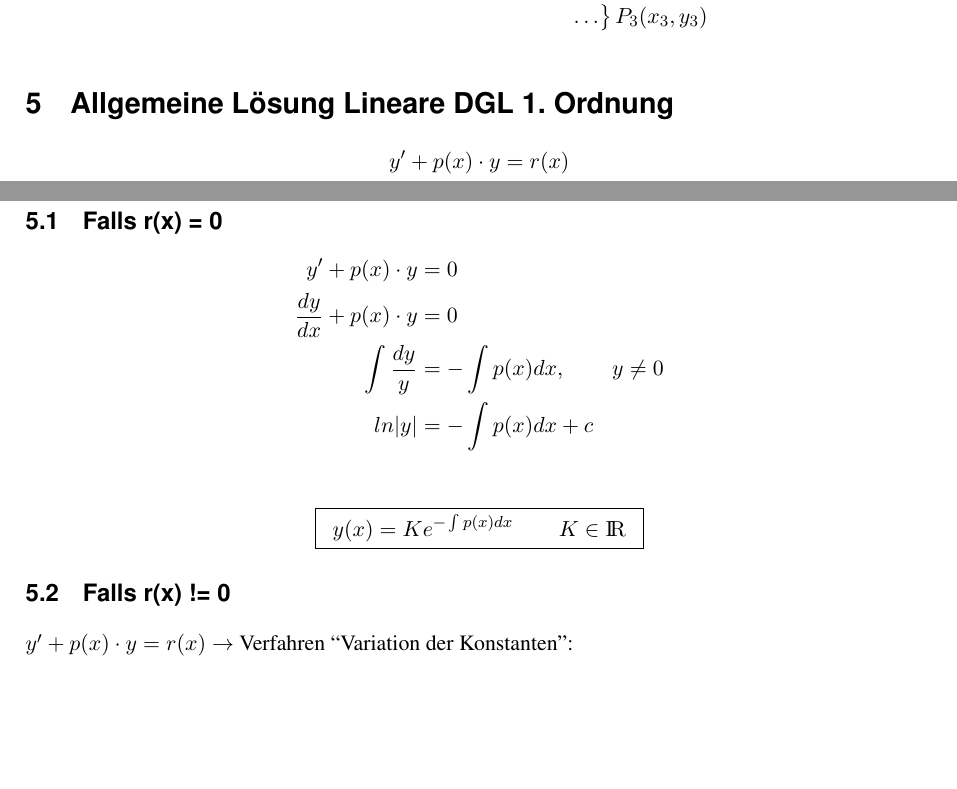
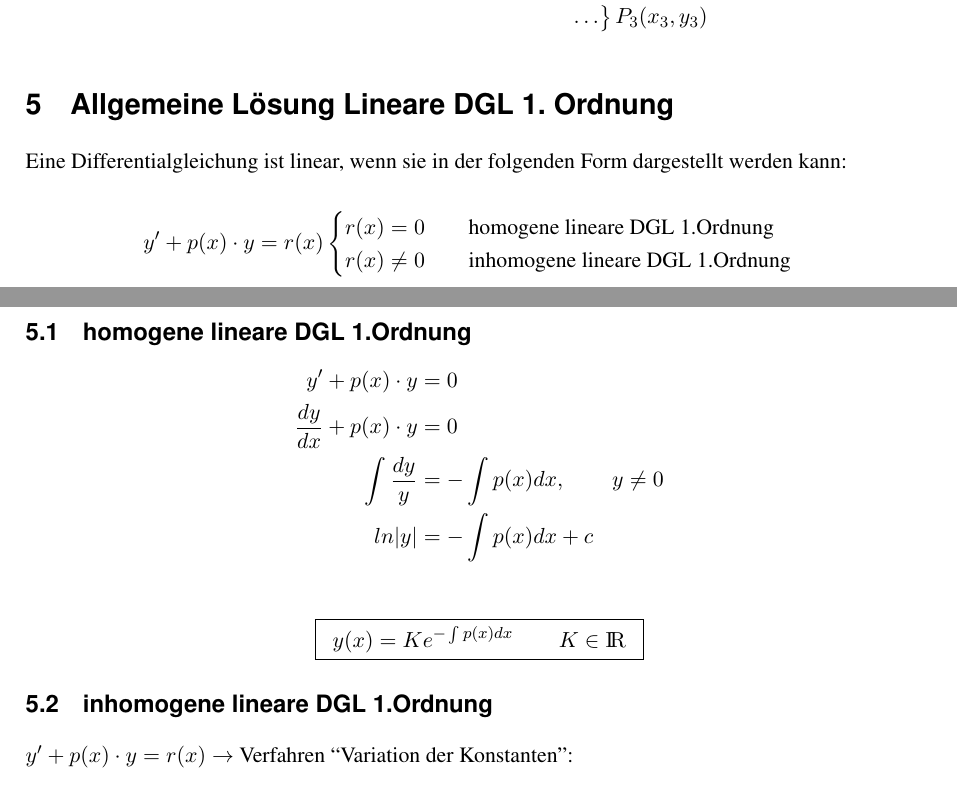
Before and after one commit to SimonSturm/dglEZ.git.gud, a LaTeX document (dglE_Formelsammlung.tex, which reads allgemein_linear_bullshit.tex): two parts of pages 2 and 3 of 3, joined at a grey line, cut so that both start at the same text, the shorter picture padded with empty space. Compiled offline with pdfLaTeX.

```diff
--- a/allgemein_linear_bullshit.tex
+++ b/allgemein_linear_bullshit.tex
@@ -1,11 +1,15 @@
 \section{Allgemeine L\"osung Lineare DGL 1. Ordnung}
 
-\begin{equation*}
-    y'+p(x)\cdot y = r(x)
-\end{equation*}
+Eine Differentialgleichung ist linear, wenn sie in der folgenden Form dargestellt werden kann:
 
+\begin{align*}
+    y'+p(x)\cdot y = r(x)\begin{cases}
+r(x) = 0 \qquad\text{homogene lineare DGL 1.Ordnung}\\
+r(x) \neq 0 \qquad \text{inhomogene lineare DGL 1.Ordnung}
+\end{cases}
+\end{align*}
 
-\subsection{Falls r(x) = 0}
+\subsection{homogene lineare DGL 1.Ordnung}
 
 \begin{align*}
     y' + p(x)\cdot y            &= 0                  \\
@@ -18,7 +22,7 @@
     y(x) = Ke^{-\int p(x)dx}       \hspace{8mm} K\in{\rm I\!R}
 \end{equation*}
 
-\subsection{Falls r(x) != 0}
+\subsection{inhomogene lineare DGL 1.Ordnung}
 
 $y' + p(x) \cdot y = r(x) \rightarrow$ Verfahren ``Variation der Konstanten'':
 \begin{align*}
```
Also changed, not shown: Lineare_DGLE.tex (+3 -1 lines), dglE_Formelsammlung.tex (+1 -1 lines).
